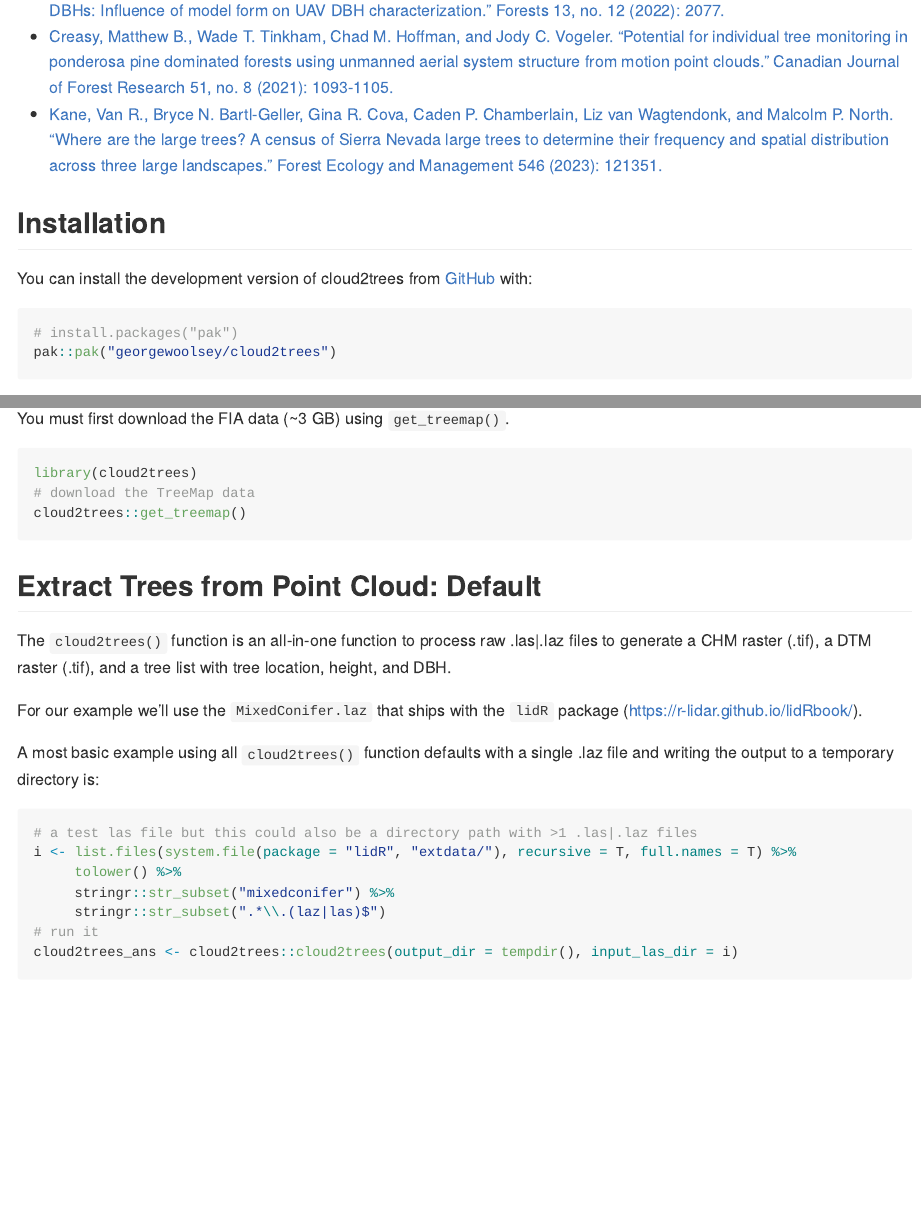
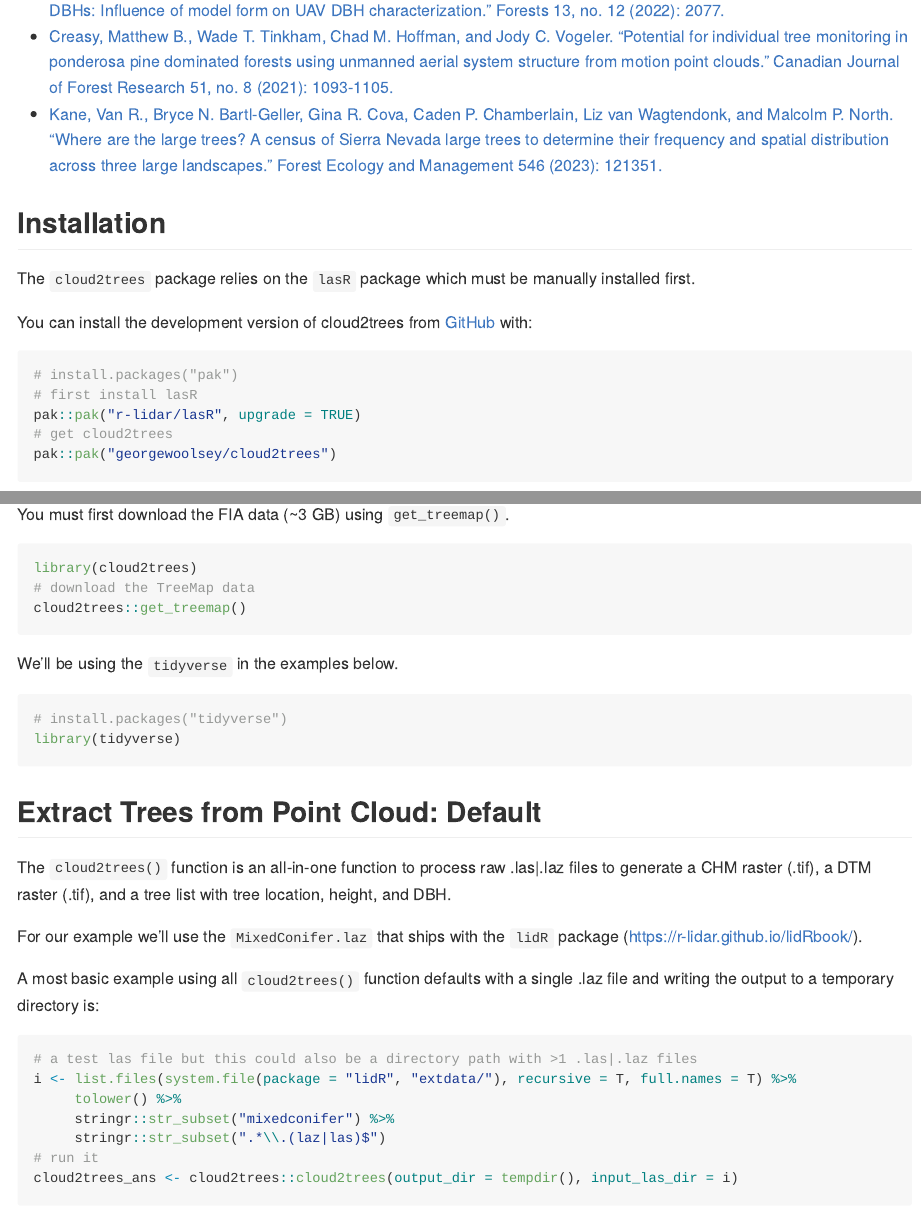
Before and after one commit to georgewoolsey/cloud2trees, an R Markdown document (README.Rmd): the page in a window 1100 px wide, from 300 px down, and a second part further down, joined at a grey line. The pictures show the output file README.md that the author committed with the source, drawn offline in the style of GitHub.

Commit message:
updating readme

````diff
--- a/README.Rmd
+++ b/README.Rmd
@@ -31,10 +31,15 @@ The goal of cloud2trees is to provide accessible routines for processing point c
 
 ## Installation
 
+The `cloud2trees` package relies on the `lasR` package which must be manually installed first.
+
 You can install the development version of cloud2trees from [GitHub](https://github.com/) with:
 
 ``` r
 # install.packages("pak")
+# first install lasR
+pak::pak("r-lidar/lasR", upgrade = TRUE)
+# get cloud2trees
 pak::pak("georgewoolsey/cloud2trees")
 ```
 
@@ -50,6 +55,13 @@ You must first download the FIA data (~3 GB) using `get_treemap()`.
 library(cloud2trees)
 # download the TreeMap data
 cloud2trees::get_treemap()
+```
+
+We'll be using the `tidyverse` in the examples below.
+
+```{r}
+# install.packages("tidyverse")
+library(tidyverse)
 ```
 
 ## Extract Trees from Point Cloud: Default
````
Also changed, not shown: README.md, 15 other files.
